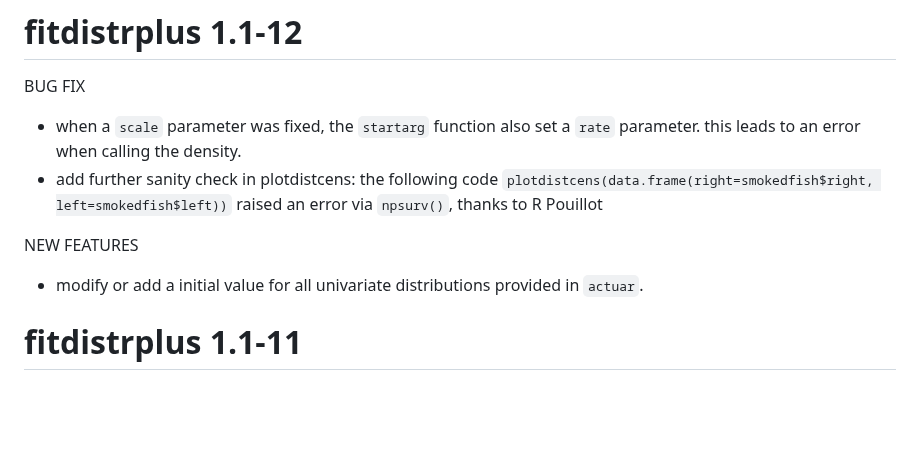
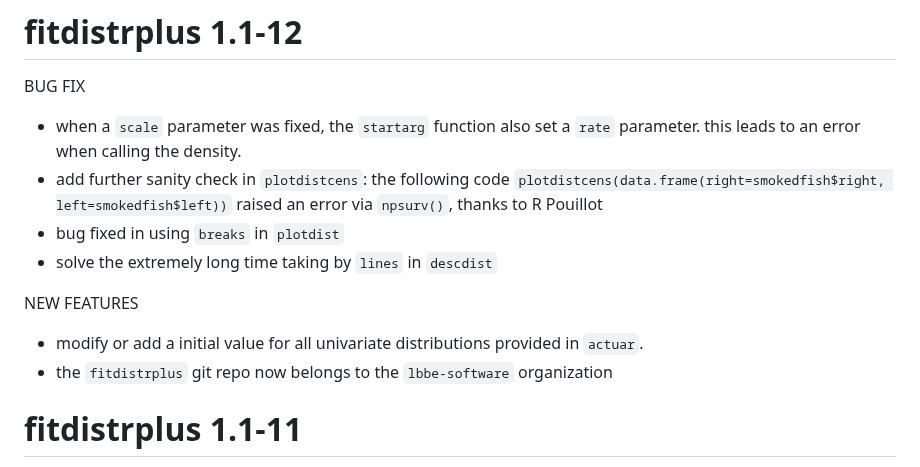
Before and after one commit to lbbe-software/fitdistrplus, a Markdown page: NEWS.md, the part around the change. GitHub-like rendering; blank space fills up the shorter version.

Commit message:
Update the NEWS and the TODO list

```diff
--- a/NEWS.md
+++ b/NEWS.md
@@ -3,12 +3,15 @@
 BUG FIX
 
 - when a `scale` parameter was fixed, the `startarg` function also set a `rate` parameter. this leads to an error when calling the density.
-- add further sanity check in plotdistcens: the following code `plotdistcens(data.frame(right=smokedfish$right, left=smokedfish$left))` raised an error via `npsurv()`, thanks to R Pouillot
+- add further sanity check in `plotdistcens`: the following code `plotdistcens(data.frame(right=smokedfish$right, left=smokedfish$left))` raised an error via `npsurv()`, thanks to R Pouillot
+- bug fixed in using `breaks` in `plotdist`
+- solve the extremely long time taking by `lines` in `descdist`
 
 
 NEW FEATURES
 
 - modify or add a initial value for all univariate distributions provided in `actuar`.
+- the `fitdistrplus` git repo now belongs to the `lbbe-software` organization
 
 # fitdistrplus 1.1-11
 
```
Also changed, not shown: share/todolist.md (+1 -1 lines).
